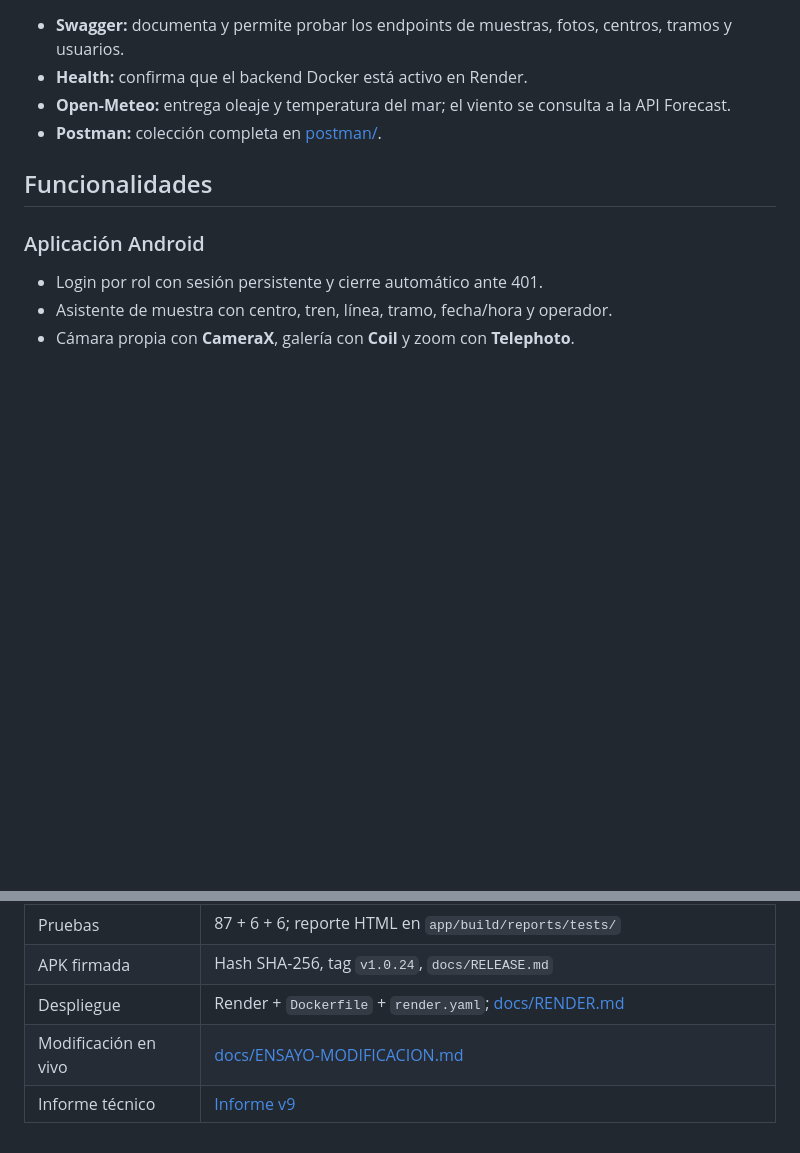
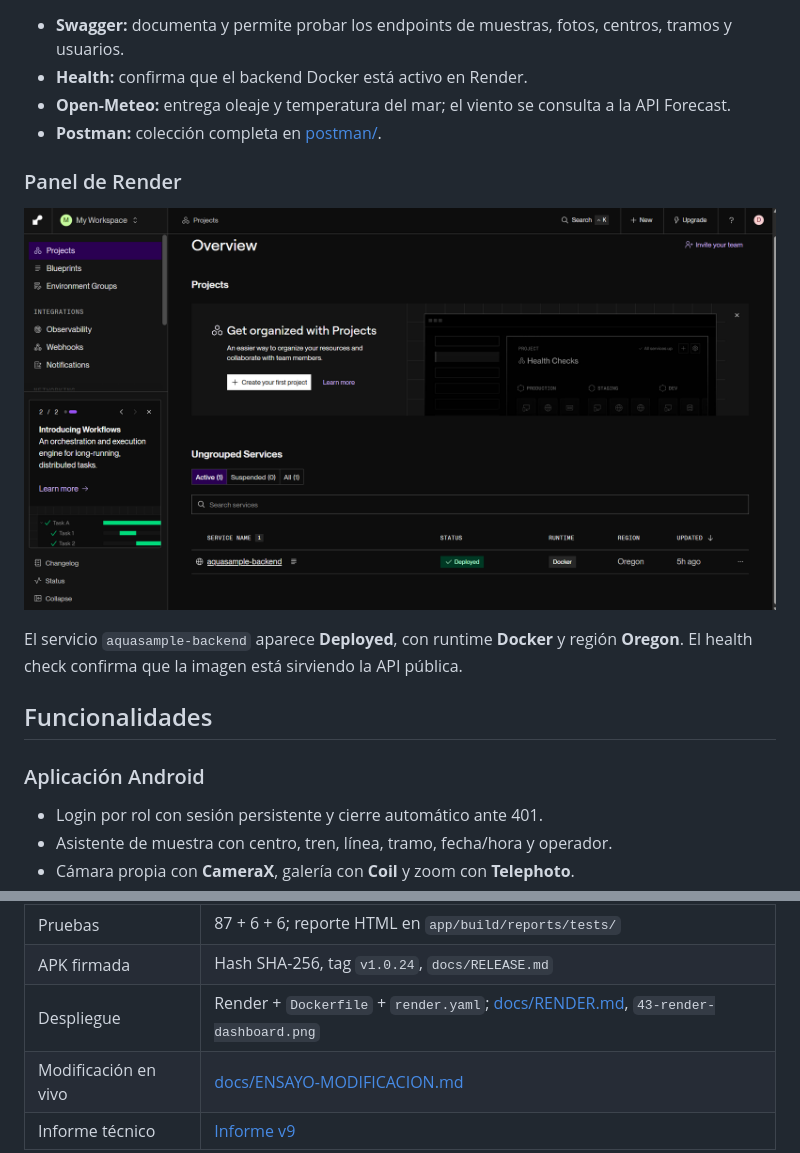
Before and after one commit to DiegoDV16/AquaSample, a Markdown page: README.md, 2 parts joined by grey strips. Drawn GitHub-style; pictures changed too: docs/screenshots/43-render-dashboard.png (added); blank space fills up the shorter version.

Commit message:
docs(readme): captura del panel de Render

```diff
--- a/README.md
+++ b/README.md
@@ -110,6 +110,12 @@ sequenceDiagram
 - **Health:** confirma que el backend Docker está activo en Render.
 - **Open-Meteo:** entrega oleaje y temperatura del mar; el viento se consulta a la API Forecast.
 - **Postman:** colección completa en [postman/](postman/).
+
+### Panel de Render
+
+![Panel de Render](docs/screenshots/43-render-dashboard.png)
+
+El servicio `aquasample-backend` aparece **Deployed**, con runtime **Docker** y región **Oregon**. El health check confirma que la imagen está sirviendo la API pública.
 
 
 ## Funcionalidades
@@ -388,7 +394,7 @@ docker run -p 8080:8080 -e AQUASAMPLE_JWT_SECRET=change-me aquasample-backend
 | API externa | `42-open-meteo.png`; Open-Meteo Marine/Forecast en formulario de muestra |
 | Pruebas | 87 + 6 + 6; reporte HTML en `app/build/reports/tests/` |
 | APK firmada | Hash SHA-256, tag `v1.0.24`, `docs/RELEASE.md` |
-| Despliegue | Render + `Dockerfile` + `render.yaml`; [docs/RENDER.md](docs/RENDER.md) |
+| Despliegue | Render + `Dockerfile` + `render.yaml`; [docs/RENDER.md](docs/RENDER.md), `43-render-dashboard.png` |
 | Modificación en vivo | [docs/ENSAYO-MODIFICACION.md](docs/ENSAYO-MODIFICACION.md) |
 | Informe técnico | [Informe v9](docs/informe/AquaSample-Estado-del-Sistema-v9.docx) |
 
```
